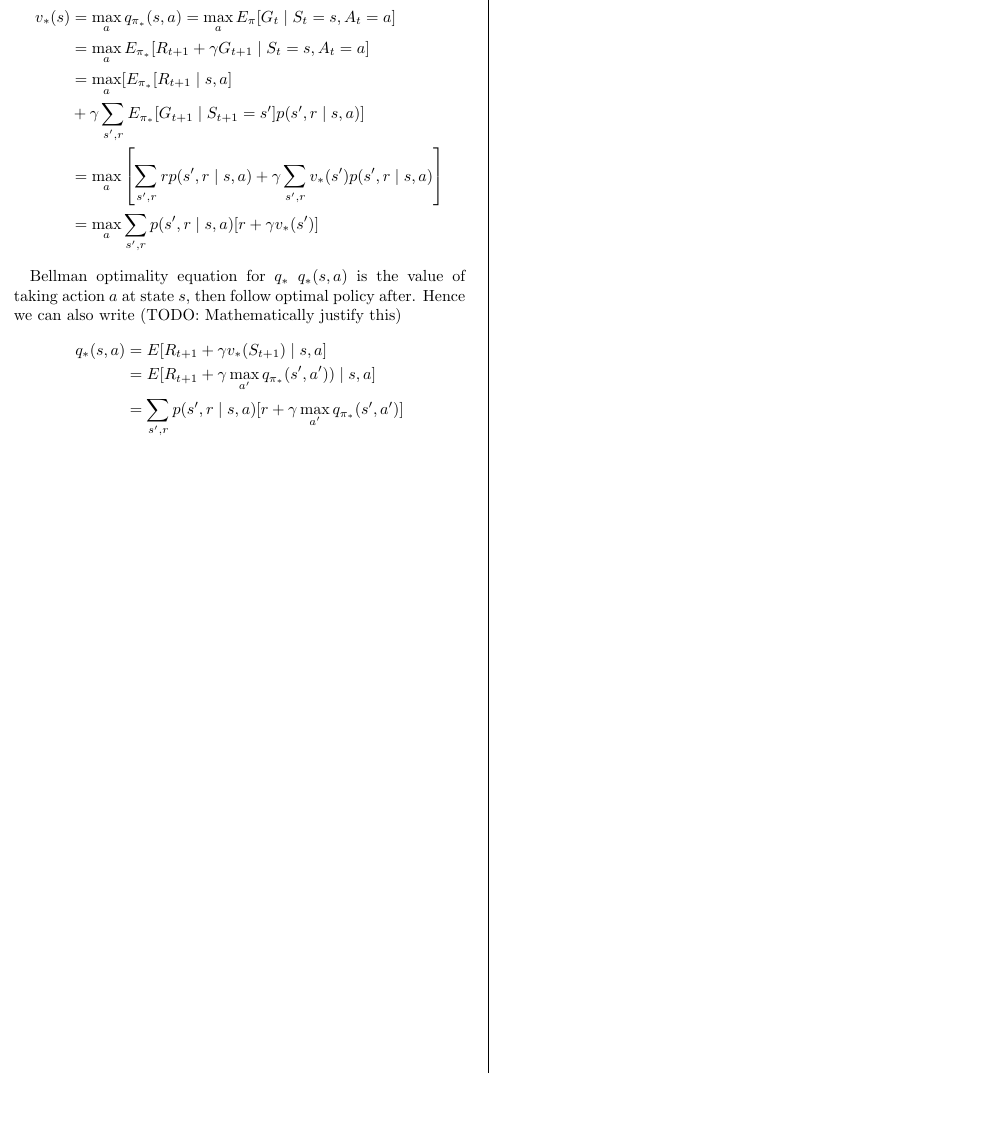
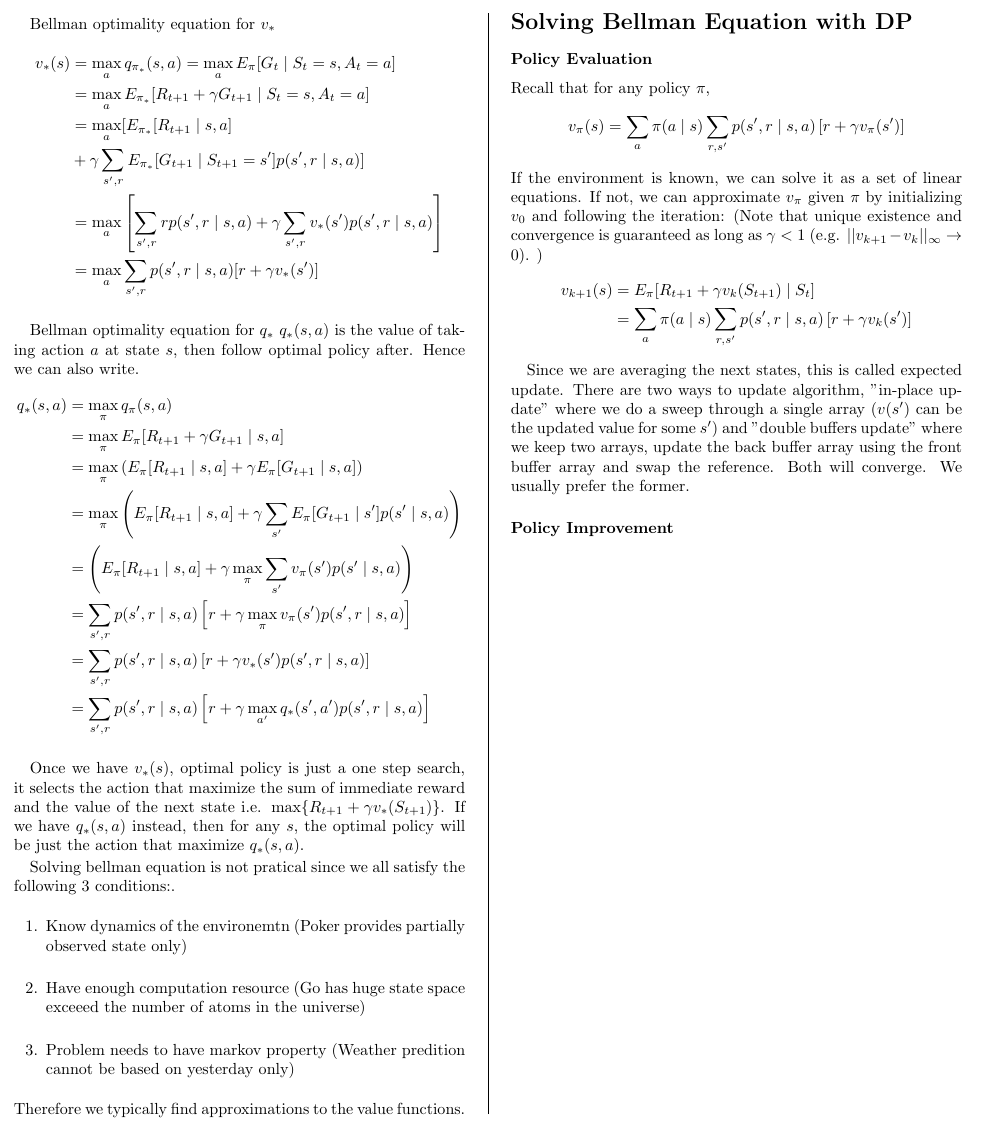
Before and after one commit to cgai273/experimental, a LaTeX document (rlintroex/note.tex): part of page 2 of 2, cut at the place of the change, the shorter picture padded with empty space. Compiled offline with pdfLaTeX.

Commit message:
Add more note

```diff
--- a/rlintroex/note.tex
+++ b/rlintroex/note.tex
@@ -2,9 +2,12 @@
 
 \usepackage[top=0.5in, bottom=1in, left=0.12in, right=0.2in]{geometry}
 \usepackage{amsmath}
-\hyphenpenalty=10000
+\usepackage{tcolorbox}
 \setlength{\columnsep}{1cm}
 \setlength{\columnseprule}{0.2pt}
+
+
+\newtcolorbox{codeblock}{colback=white, colframe=white!20!black}
 
 \newcommand{\actionset}{ \mathcal{A}}
 \newcommand{\stateset}{\mathcal{S}}
@@ -106,12 +110,42 @@ v_*(s) & = \max_{a} q_{\pi_*}(s, a) =\max_a E_{\pi} [G_t \mid S_t = s, A_t = a]
 $$
 
 Bellman optimality equation for $q_*$
- $q_*(s,a)$ is the value of taking action $a$ at state $s$, then follow optimal policy after. Hence we can also write (TODO: Mathematically justify this)
+ $q_*(s,a)$ is the value of taking action $a$ at state $s$, then follow optimal policy after. Hence we can also write.
 $$
 \begin{aligned}
-q_*(s, a) & = E[R_{t+1} + \gamma v_*(S_{t+1}) \mid s, a] \\
-&= E[R_{t+1} + \gamma  \max_{a'} q_{\pi_*}(s', a')) \mid s, a] \\
-&= \sum_{s', r} p(s', r \mid s, a) [ r +\gamma  \max_{a'} q_{\pi_*}(s', a')] \\
+q_*(s, a) &= \max_{\pi} q_{\pi} (s, a) \\
+&= \max_{\pi} E_{\pi} [R_{t+1} + \gamma G_{t+1} \mid s, a] \\
+& = \max_{\pi} \left( E_{\pi}[R_{t+1} \mid s, a]  + \gamma E_{\pi}[ G_{t+1}  \mid s, a]  \right)\\
+&= \max_{\pi}  \left( E_{\pi}[R_{t+1} \mid s, a]  +  \gamma \sum_{s'} E_{\pi}[ G_{t+1} \mid s'] p(s' \mid s, a)  \right)\\
+&=\left( E_{\pi}[R_{t+1} \mid s, a]  +  \gamma  \max_{\pi}   \sum_{s'} v_{\pi}(s') p(s' \mid s, a)  \right)\\
+&= \sum_{s', r }  p(s', r \mid s, a) \left[ r +  \gamma  \max_{\pi}  v_{\pi}(s') p(s', r \mid s, a) \right] \\
+&= \sum_{s', r }  p(s', r \mid s, a) \left[ r +  \gamma  v_{*}(s') p(s', r \mid s, a) \right] \\
+&= \sum_{s', r }  p(s', r \mid s, a) \left[ r +  \gamma  \max_{a'} q_{*}(s', a') p(s', r \mid s, a) \right] \\
 \end{aligned}$$
 
+Once we have $v_*(s)$, optimal policy is just a one step search, it selects the action that maximize the sum of immediate reward and the value of the next state i.e.  $\max\{R_{t+1} + \gamma v_*(S_{t+1})\}$.  If we have $q_*(s, a)$ instead, then for any $s$,  the optimal policy will be just the action that maximize $q_*(s, a)$.
+
+Solving bellman equation is not pratical since we all satisfy the following 3 conditions:.
+\begin{enumerate}
+  \item Know dynamics of the environemtn (Poker provides partially observed state only)
+ \item  Have  enough computation resource (Go has huge state space exceeed the number of atoms in the universe)
+ \item  Problem needs to have markov property (Weather predition cannot be based on yesterday only)
+\end{enumerate}
+ Therefore we typically find approximations to the value functions.
+
+ \section*{Solving Bellman Equation with DP}
+
+ \subsubsection*{Policy Evaluation}
+ Recall that for any policy $\pi$,  $$v_{\pi} (s)  = \sum_{a} \pi(a \mid s)  \sum_{r, s'}   p(s', r \mid s, a)   \left[ r  + \gamma v_{\pi}(s')  \right]$$
+ If the environment is known, we can solve it as a set of linear equations. If not, we can approximate $v_{\pi}$ given $\pi$ by initializing $v_0$ and following the iteration: (Note that unique existence and convergence is guaranteed as long as $\gamma < 1$ (e.g.  $||v_{k+1} - v_k||_\infty \rightarrow 0$). )
+ $$ \begin{aligned}
+  v_{k+1} (s)  &= E_{\pi} [R_{t+1} + \gamma v_k(S_{t+1}) \mid S_t]  \\
+                       &=  \sum_{a} \pi(a \mid s)  \sum_{r, s'}   p(s', r \mid s, a)   \left[ r  + \gamma v_{k}(s')  \right] \\
+ \end{aligned}$$
+
+  Since we are averaging the next states, this is called expected update. There are two ways to update algorithm, "in-place update" where we do a sweep through a single array ($v(s')$ can be the updated value for some $s'$) and "double buffers update" where we keep two arrays, update the back buffer array using the front buffer array and swap the reference. Both will converge. We usually prefer the former.
+
+ \subsubsection*{Policy Improvement}
+
+
 \end{document}
```
Also changed, not shown: rlintroex/note.pdf, rlintroex/note.tex (5 more changed lines).
